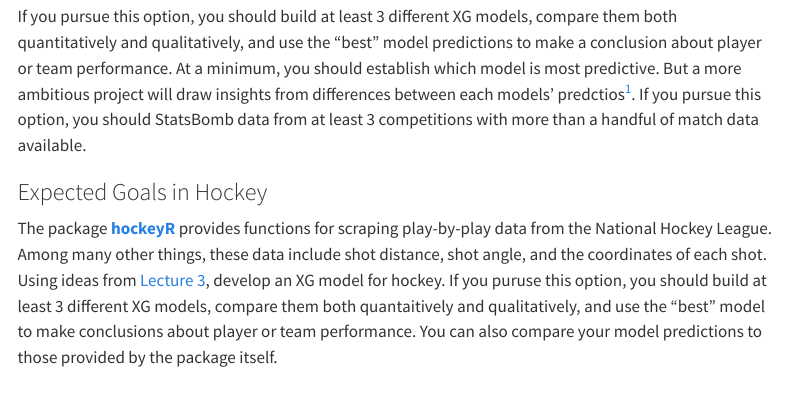
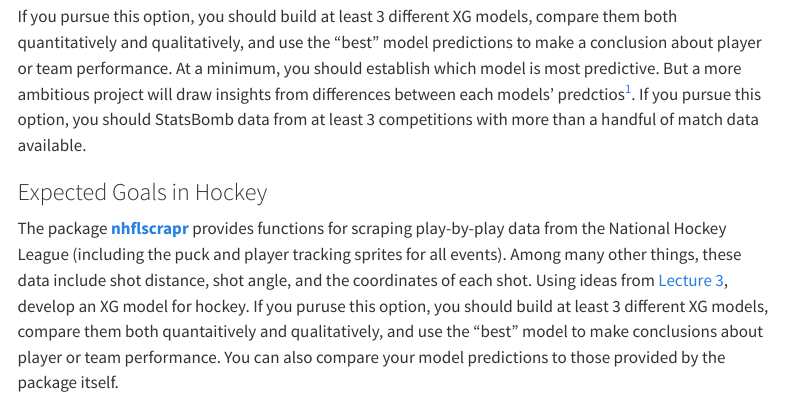
Before and after one commit to skdeshpande91/stat441_fall2026, a Quarto document (website/projects/project1.qmd): the page in a window 1100 px wide, from 2140 px down. Rendered offline with R 4.5, knitr and Pandoc in place of Quarto, with nearby package versions; menus at the side of the page are left out.

Commit message:
Update project and syllabus pages

```diff
--- a/website/projects/project1.qmd
+++ b/website/projects/project1.qmd
@@ -84,7 +84,7 @@ If you pursue this option, you should StatsBomb data from at least 3 competition
 
 ### Expected Goals in Hockey
 
-The package [**hockeyR**](https://hockeyr.netlify.app) provides functions for scraping play-by-play data from the National Hockey League.
+The package [**nhflscrapr**](https://rentosaijo.github.io/nhlscraper/) provides functions for scraping play-by-play data from the National Hockey League (including the puck and player tracking sprites for all events).
 Among many other things, these data include shot distance, shot angle, and the coordinates of each shot.
 Using ideas from [Lecture 3](../lectures/lecture03.qmd), develop an XG model for hockey.
 If you puruse this option, you should build at least 3 different XG models, compare them both quantaitively and qualitatively, and use the "best" model to make conclusions about player or team performance.
```
Also changed, not shown: docs/search.json, 7 other files.
